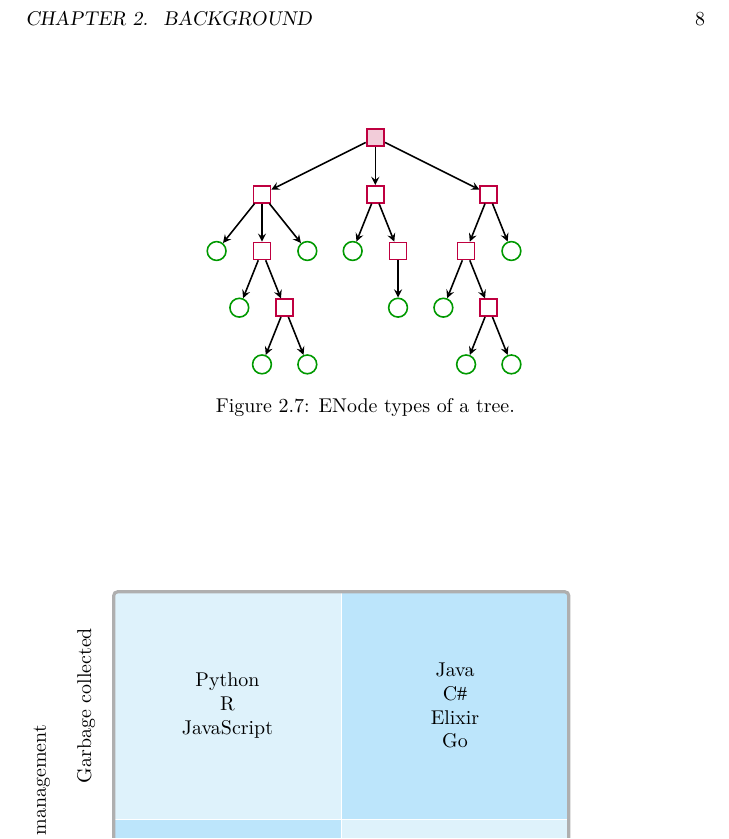
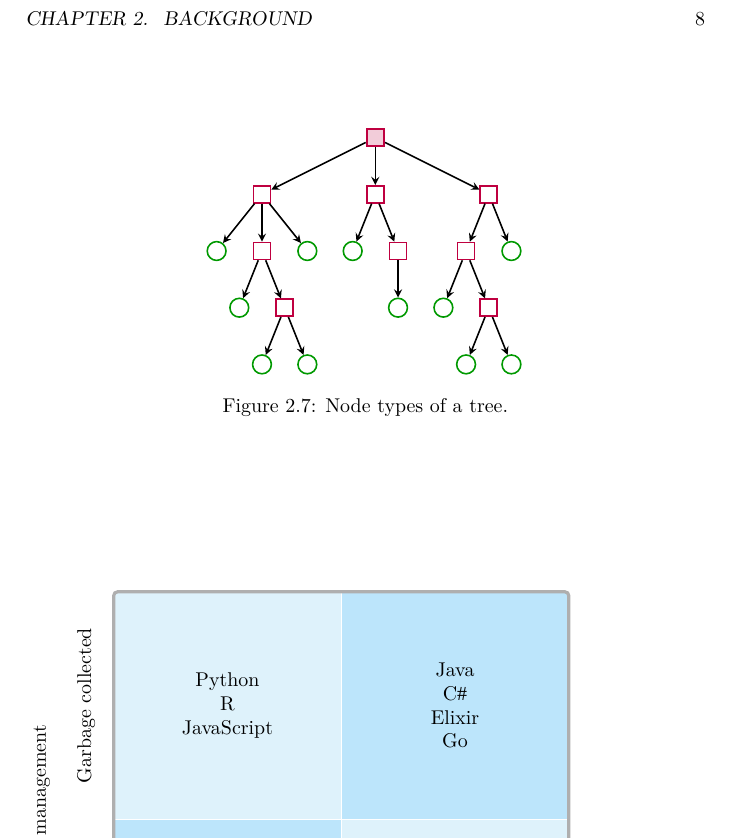
Before and after one commit to aslakjohansen/progintro, a LaTeX book (doc/document.tex, which reads doc/background_graphs.tex): part of page 8 of 35, cut so that both start at the same text. Compiled offline with XeLaTeX; a LaTeX package or settings file that is missing is left out.

Commit message:
Fixed typo

```diff
--- a/doc/background_graphs.tex
+++ b/doc/background_graphs.tex
@@ -38,6 +38,6 @@
 
 \begin{figure}[tbp]
   \input{figs/graph_tree_nodetypes.tex}
-  \caption{ENode types of a tree.}
+  \caption{Node types of a tree.}
   \label{fig:bs:graphs:trees:nodetypes}
 \end{figure}
```
